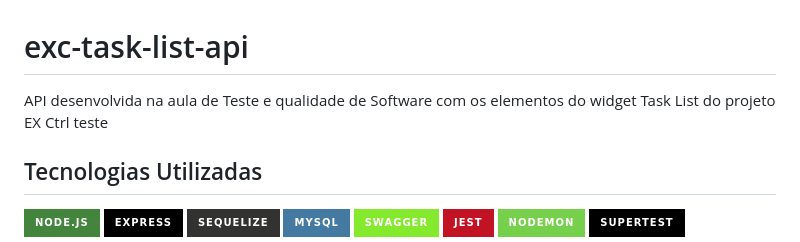
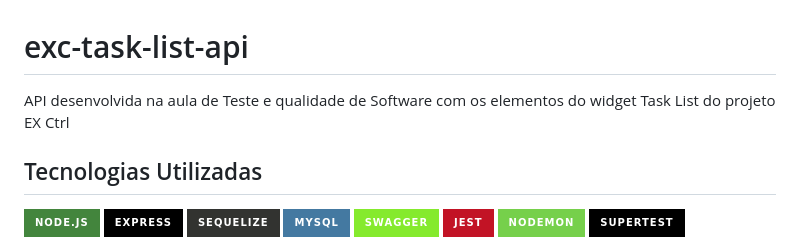
Before and after one commit to VilarimLucas/exc-task-list-api, a Markdown page: README.md, the part around the change. GitHub-like rendering; badges without logos.

```diff
--- a/README.md
+++ b/README.md
@@ -1,6 +1,6 @@
 # exc-task-list-api
 
-API desenvolvida na aula de Teste e qualidade de Software com os elementos do widget Task List do projeto EX Ctrl teste
+API desenvolvida na aula de Teste e qualidade de Software com os elementos do widget Task List do projeto EX Ctrl
 
 
 ## Tecnologias Utilizadas
```
